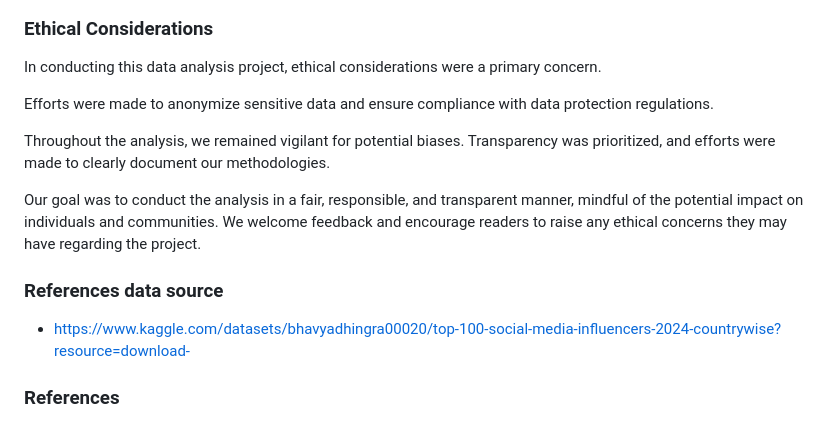
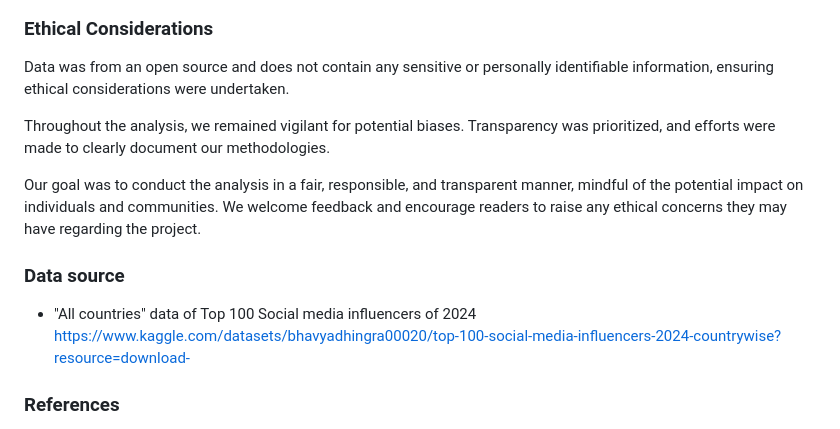
Before and after one commit to htojyy/proj-3-grp-4, a Markdown page: README.md, the part around the change printed below. Rendered like a GitHub page.

```diff
--- a/README.md
+++ b/README.md
@@ -79,17 +82,16 @@ Influencers by SMP/
 
 ### Ethical Considerations
 
-In conducting this data analysis project, ethical considerations were a primary concern.
-
-Efforts were made to anonymize sensitive data and ensure compliance with data protection regulations.
+Data was from an open source and does not contain any sensitive or personally identifiable information, ensuring ethical considerations were undertaken.
 
 Throughout the analysis, we remained vigilant for potential biases. Transparency was prioritized, and efforts were made to clearly document our methodologies.
 
 Our goal was to conduct the analysis in a fair, responsible, and transparent manner, mindful of the potential impact on individuals and communities. We welcome feedback and encourage readers to raise any ethical concerns they may have regarding the project.
 
-### References data source
+### Data source
 
-- https://www.kaggle.com/datasets/bhavyadhingra00020/top-100-social-media-influencers-2024-countrywise?resource=download-
+* "All countries" data of Top 100 Social media influencers of 2024
+<https://www.kaggle.com/datasets/bhavyadhingra00020/top-100-social-media-influencers-2024-countrywise?resource=download->
 
 ### References
 
```
Also changed, not shown: other parts of README.md (+51 -44 lines), Images/Available_Routes.png (added), Images/Influencer_followers_by_platform.png (added), Images/Map_followers.png (added), Images/MongoDB_collections.png (added), Images/Top100_Influencers.png (added), 4 other files.
